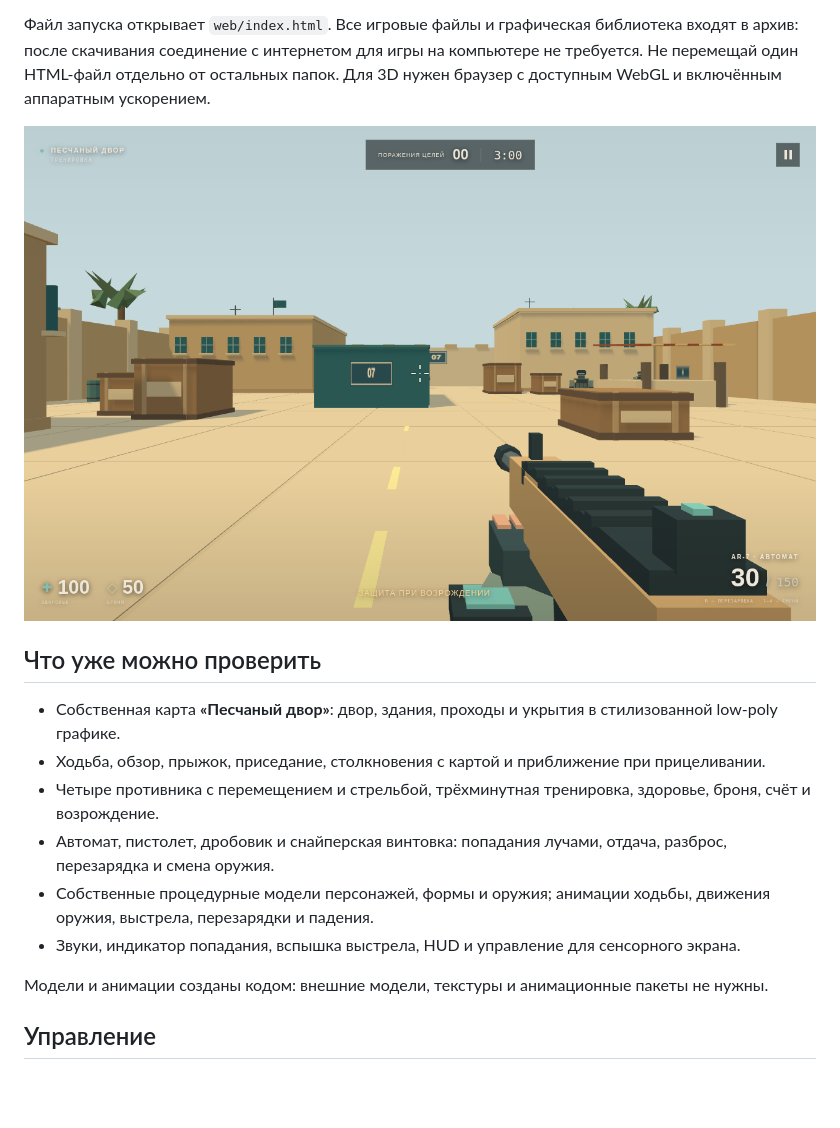
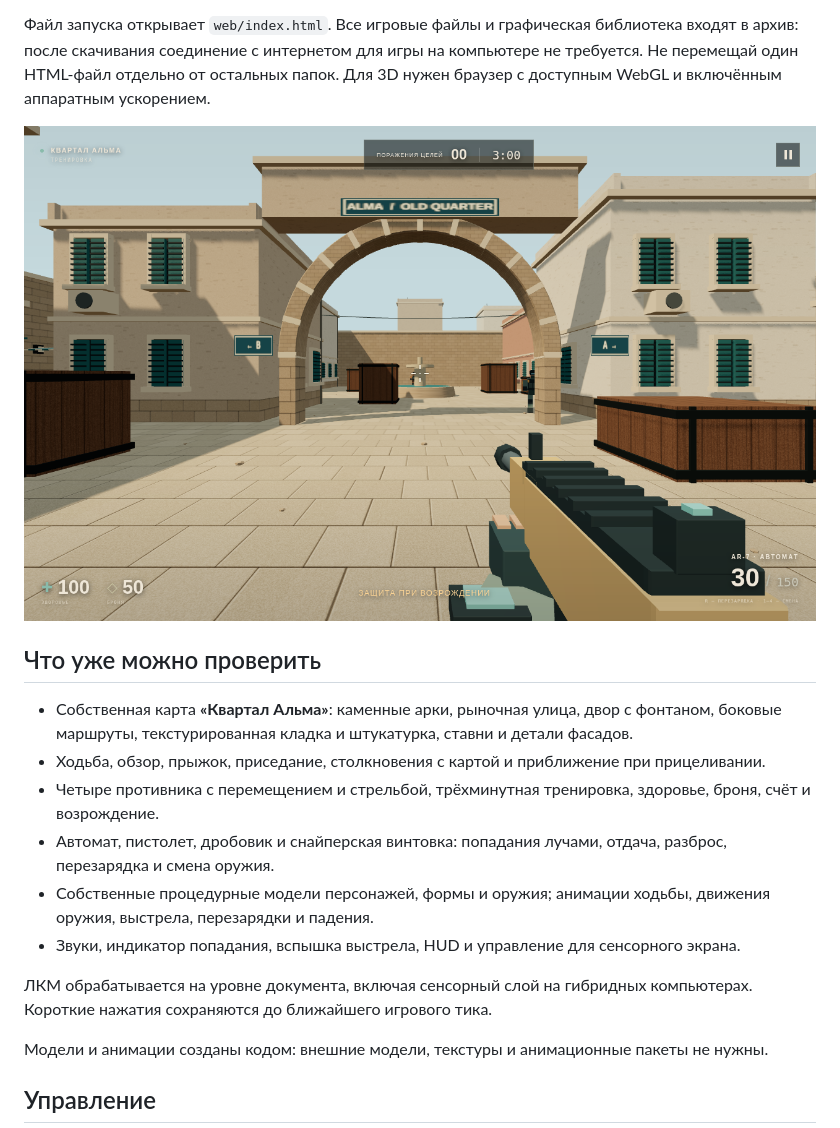
Before and after one commit to amirhan31122012-star/standoff, a Markdown page: README.md, the part around the change. Rendered like a GitHub page; pictures changed too: docs/screenshots/desktop.png; blank space fills up the shorter version.

```diff
--- a/README.md
+++ b/README.md
@@ -16,12 +16,14 @@
 
 ## Что уже можно проверить
 
-- Собственная карта **«Песчаный двор»**: двор, здания, проходы и укрытия в стилизованной low-poly графике.
+- Собственная карта **«Квартал Альма»**: каменные арки, рыночная улица, двор с фонтаном, боковые маршруты, текстурированная кладка и штукатурка, ставни и детали фасадов.
 - Ходьба, обзор, прыжок, приседание, столкновения с картой и приближение при прицеливании.
 - Четыре противника с перемещением и стрельбой, трёхминутная тренировка, здоровье, броня, счёт и возрождение.
 - Автомат, пистолет, дробовик и снайперская винтовка: попадания лучами, отдача, разброс, перезарядка и смена оружия.
 - Собственные процедурные модели персонажей, формы и оружия; анимации ходьбы, движения оружия, выстрела, перезарядки и падения.
 - Звуки, индикатор попадания, вспышка выстрела, HUD и управление для сенсорного экрана.
+
+ЛКМ обрабатывается на уровне документа, включая сенсорный слой на гибридных компьютерах. Короткие нажатия сохраняются до ближайшего игрового тика.
 
 Модели и анимации созданы кодом: внешние модели, текстуры и анимационные пакеты не нужны.
 
```
Also changed, not shown: docs/web-client.md (+3 -1 lines), docs/screenshots/mobile.png, 4 other files.
